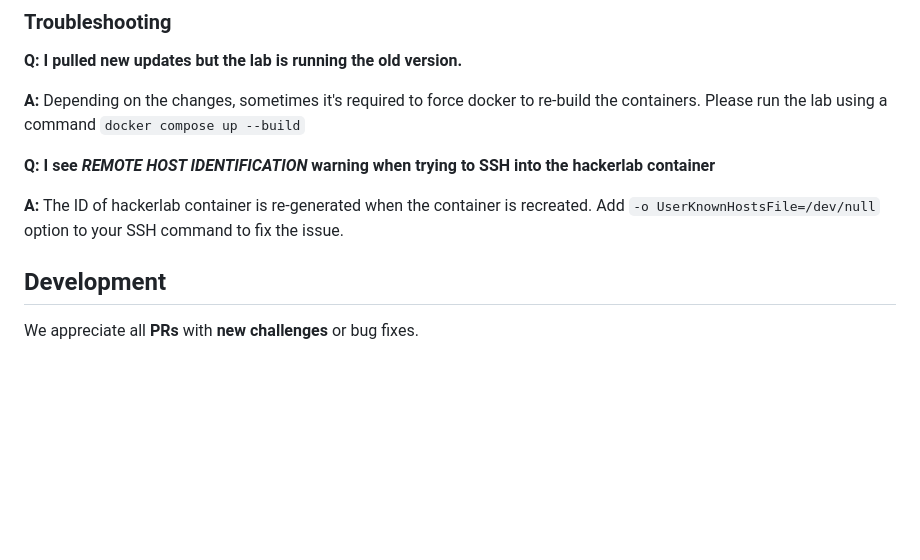
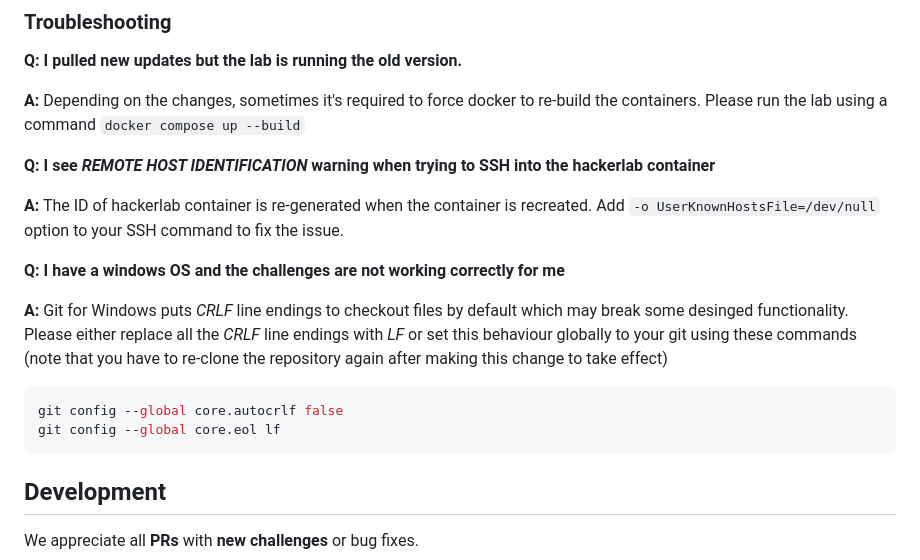
Before and after one commit to stratosphereips/stratocyberlab, a Markdown page: README.md, the part around the change. Drawn GitHub-style; blank space fills up the shorter version.

Commit message:
add windows CRLF note to troubleshooting section

````diff
--- a/README.md
+++ b/README.md
@@ -82,6 +82,14 @@ The dashboard contains:
 
 **A:** The ID of hackerlab container is re-generated when the container is recreated. Add `-o UserKnownHostsFile=/dev/null` option to your SSH command to fix the issue.
 
+**Q: I have a windows OS and the challenges are not working correctly for me**
+
+**A:** Git for Windows puts _CRLF_ line endings to checkout files by default which may break some desinged functionality. Please either replace all the _CRLF_ line endings with _LF_ or set this behaviour globally to your git using these commands (note that you have to re-clone the repository again after making this change to take effect)
+```bash
+git config --global core.autocrlf false
+git config --global core.eol lf
+```
+
 ## Development
 
 We appreciate all **PRs** with **new challenges** or bug fixes.
````
